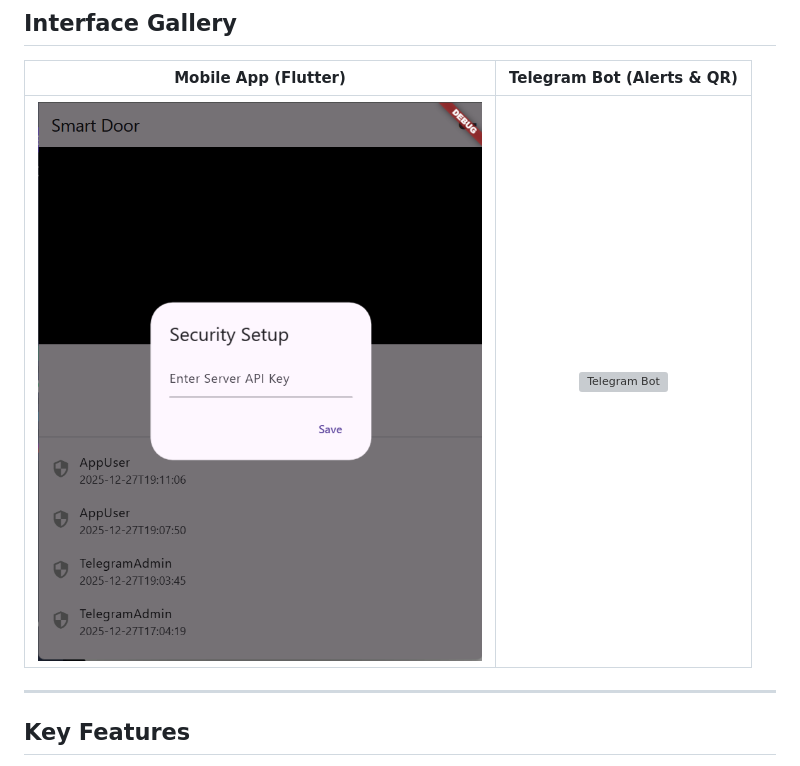
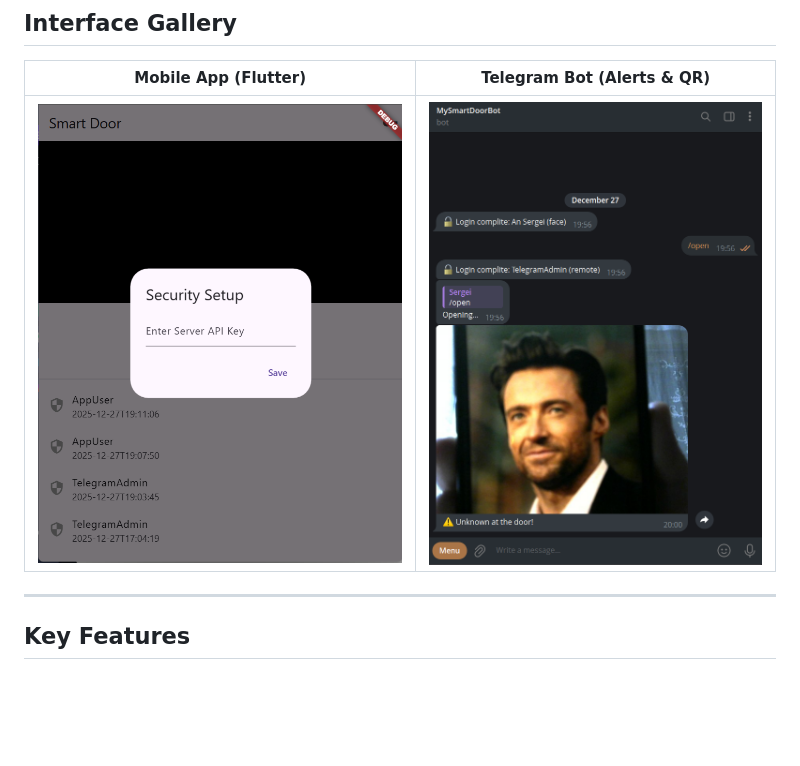
Before and after one commit to sergeian2003/smart-door-system, a Markdown page: README.md, the part around the change. GitHub-like rendering; blank space fills up the shorter version; grey boxes are pictures that could not be loaded.

Commit message:
Update Telegram Bot screenshot in README

```diff
--- a/README.md
+++ b/README.md
@@ -6,7 +6,7 @@ A secure, DIY smart access control system powered by **Raspberry Pi**, **Compute
 
 | Mobile App (Flutter) | Telegram Bot (Alerts & QR) |
 |:--------------------:|:--------------------------:|
-| ![App UI](screenshots/app_ui.png) | ![Telegram Bot](screenshots/telegram_bot.jpg) |
+| ![App UI](screenshots/app_ui.png) | ![Telegram Bot](screenshots/telegram_bot.png) |
 
 ---
 
```
